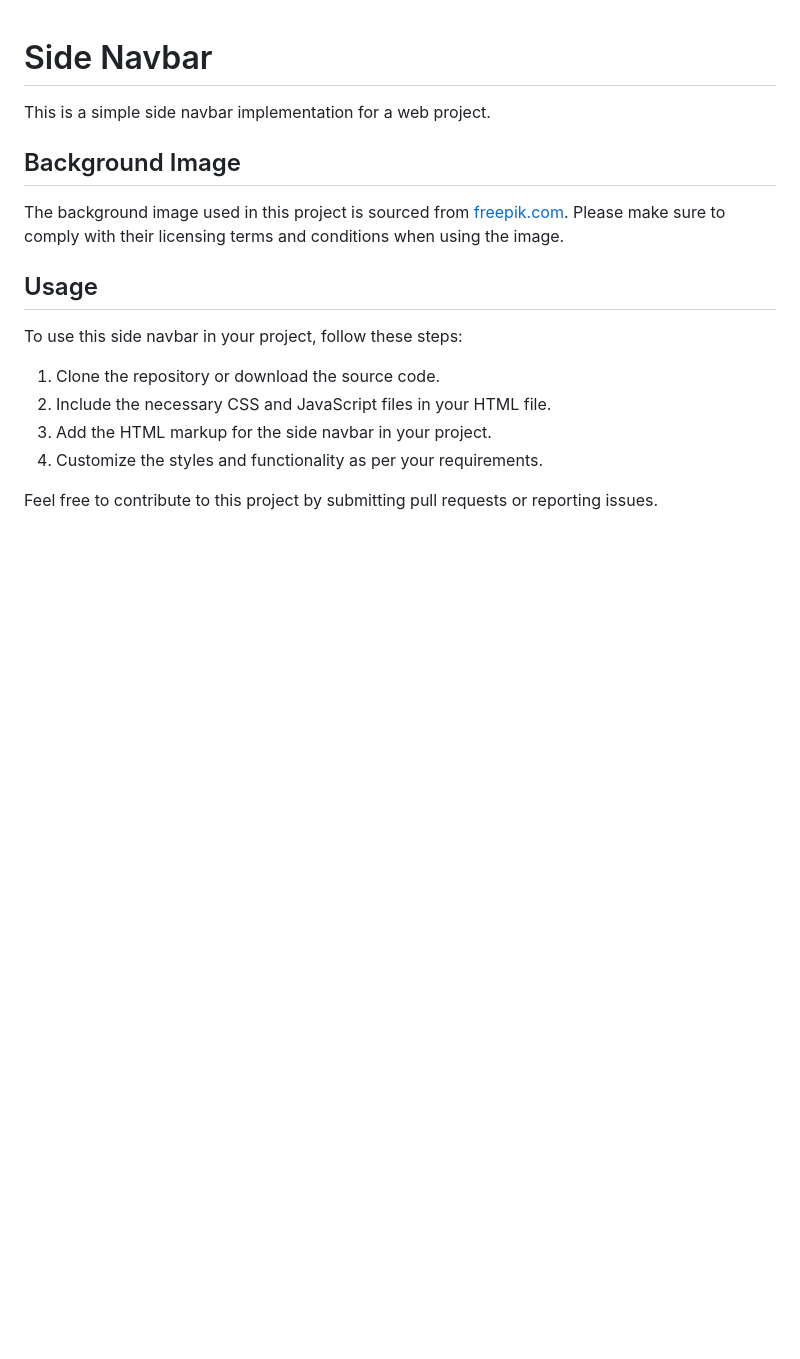
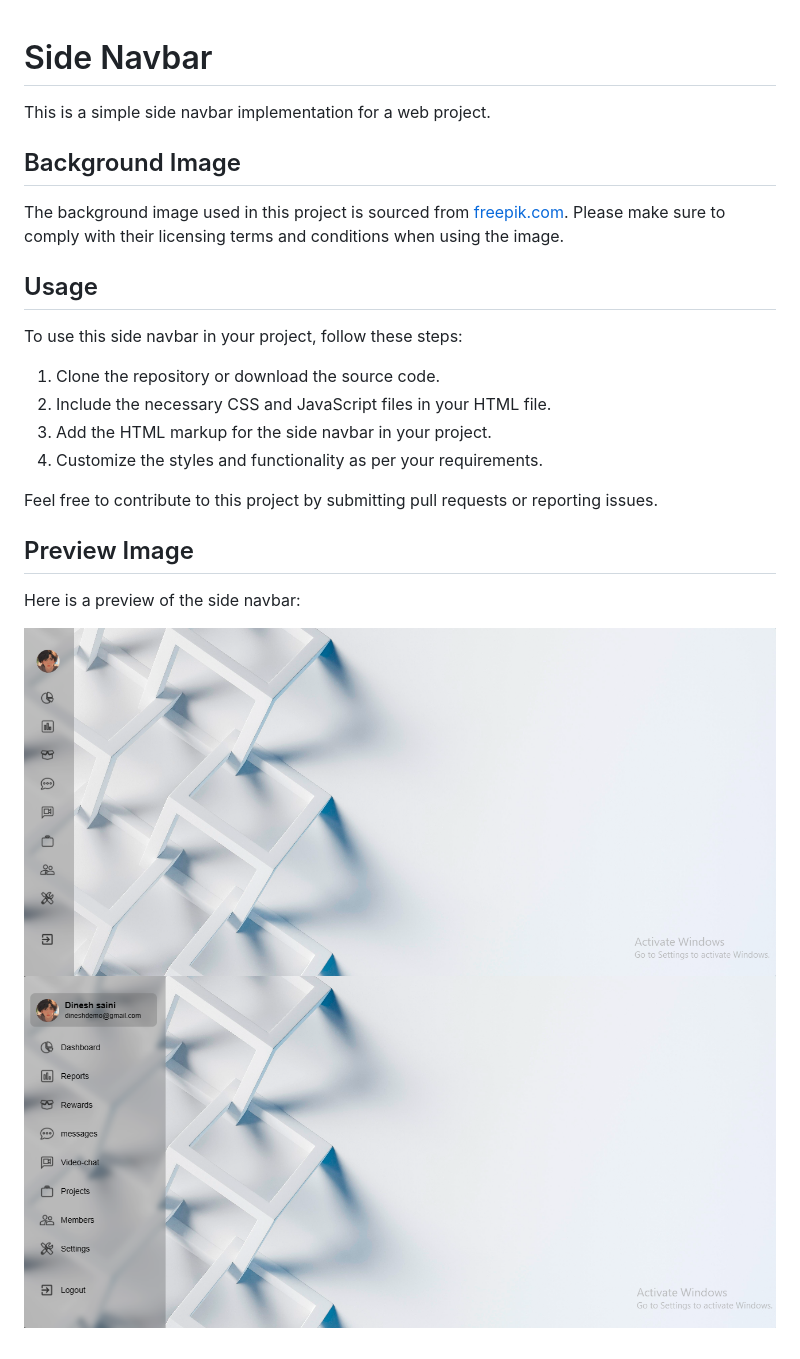
Before and after one commit to dinesh-saini814/Navigation-bar, a Markdown page: side bar 01/README.md, the part around the change. Drawn GitHub-style; pictures changed too: side bar 01/images/preview-image_1.png (added), side bar 01/images/preview-image_2.png (added); blank space fills up the shorter version.

Commit message:
addeed preview-image in side navbar 01

```diff
--- a/side bar 01/README.md
+++ b/side bar 01/README.md
@@ -16,3 +16,10 @@ To use this side navbar in your project, follow these steps:
 4. Customize the styles and functionality as per your requirements.
 
 Feel free to contribute to this project by submitting pull requests or reporting issues.
+
+## Preview Image
+
+Here is a preview of the side navbar:
+
+![Preview Image](/side%20bar%2001//images/preview-image_1.png)
+![Preview Image](/side%20bar%2001//images/preview-image_2.png)
```
